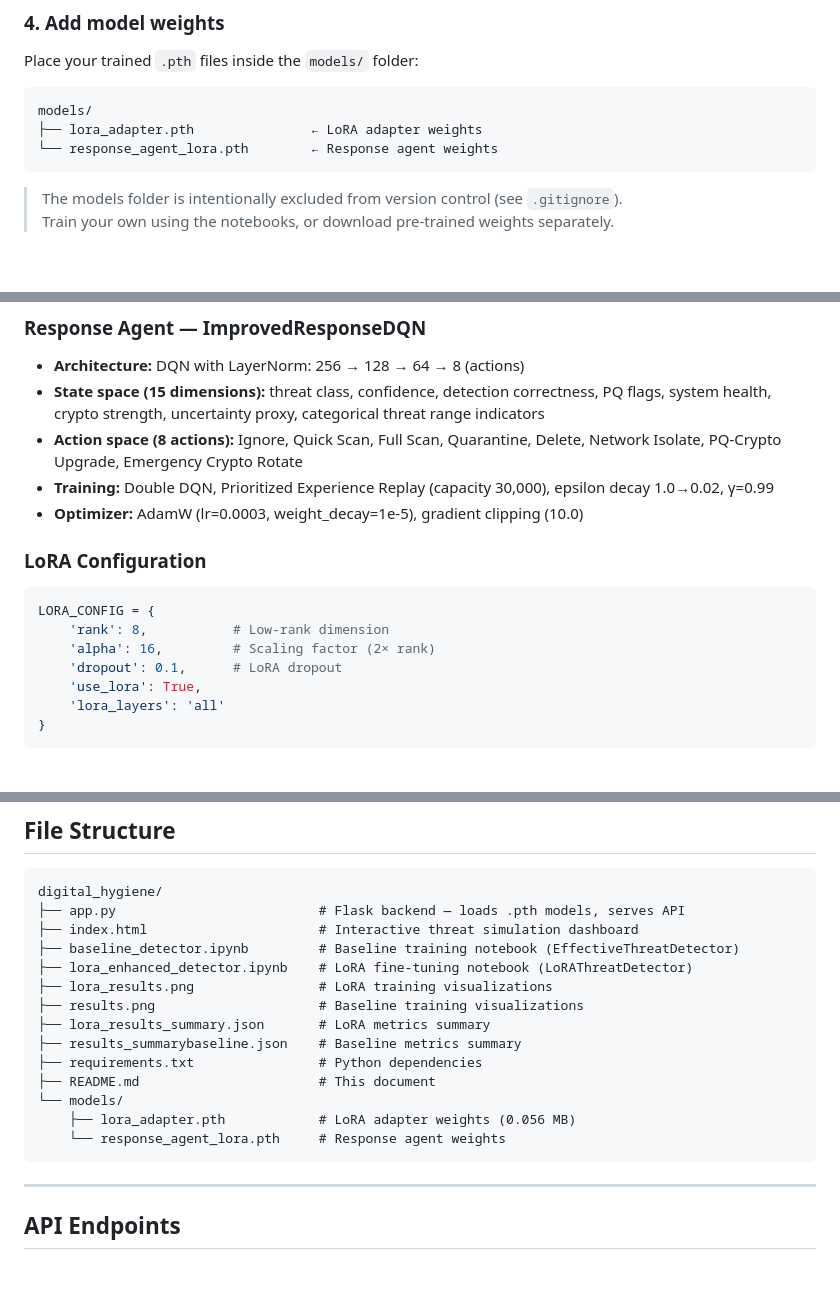
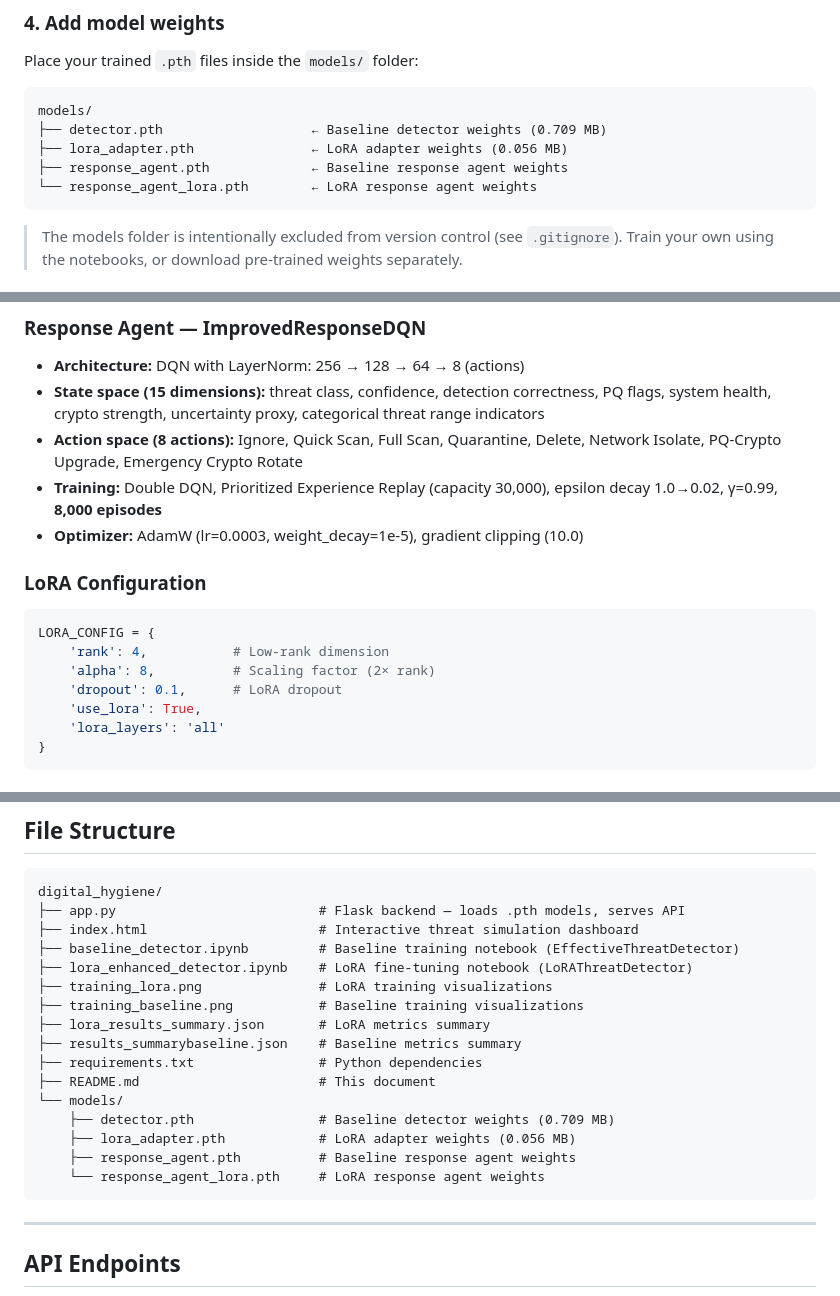
Before and after one commit to anshwppr/AMD-Slingshot-InsightX, a Markdown page: README.md, 3 parts joined by grey strips. GitHub-like rendering; blank space fills up the shorter version.

````diff
--- a/README.md
+++ b/README.md
@@ -101,8 +102,10 @@ Place your trained `.pth` files inside the `models/` folder:
 
 ```
 models/
-├── lora_adapter.pth               ← LoRA adapter weights
-└── response_agent_lora.pth        ← Response agent weights
+├── detector.pth                   ← Baseline detector weights (0.709 MB)
+├── lora_adapter.pth               ← LoRA adapter weights (0.056 MB)
+├── response_agent.pth             ← Baseline response agent weights
+└── response_agent_lora.pth        ← LoRA response agent weights
 ```
 
 > The models folder is intentionally excluded from version control (see `.gitignore`).
@@ -206,15 +221,15 @@ Network Traffic (47 features)
 - **Architecture:** DQN with LayerNorm: 256 → 128 → 64 → 8 (actions)
 - **State space (15 dimensions):** threat class, confidence, detection correctness, PQ flags, system health, crypto strength, uncertainty proxy, categorical threat range indicators
 - **Action space (8 actions):** Ignore, Quick Scan, Full Scan, Quarantine, Delete, Network Isolate, PQ-Crypto Upgrade, Emergency Crypto Rotate
-- **Training:** Double DQN, Prioritized Experience Replay (capacity 30,000), epsilon decay 1.0→0.02, γ=0.99
+- **Training:** Double DQN, Prioritized Experience Replay (capacity 30,000), epsilon decay 1.0→0.02, γ=0.99, **8,000 episodes**
 - **Optimizer:** AdamW (lr=0.0003, weight_decay=1e-5), gradient clipping (10.0)
 
 ### LoRA Configuration
 
 ```python
 LORA_CONFIG = {
-    'rank': 8,           # Low-rank dimension
-    'alpha': 16,         # Scaling factor (2× rank)
+    'rank': 4,           # Low-rank dimension
+    'alpha': 8,          # Scaling factor (2× rank)
     'dropout': 0.1,      # LoRA dropout
     'use_lora': True,
     'lora_layers': 'all'
@@ -243,15 +258,17 @@ digital_hygiene/
 ├── index.html                      # Interactive threat simulation dashboard
 ├── baseline_detector.ipynb         # Baseline training notebook (EffectiveThreatDetector)
 ├── lora_enhanced_detector.ipynb    # LoRA fine-tuning notebook (LoRAThreatDetector)
-├── lora_results.png                # LoRA training visualizations
-├── results.png                     # Baseline training visualizations
+├── training_lora.png               # LoRA training visualizations
+├── training_baseline.png           # Baseline training visualizations
 ├── lora_results_summary.json       # LoRA metrics summary
 ├── results_summarybaseline.json    # Baseline metrics summary
 ├── requirements.txt                # Python dependencies
 ├── README.md                       # This document
 └── models/
+    ├── detector.pth                # Baseline detector weights (0.709 MB)
     ├── lora_adapter.pth            # LoRA adapter weights (0.056 MB)
-    └── response_agent_lora.pth     # Response agent weights
+    ├── response_agent.pth          # Baseline response agent weights
+    └── response_agent_lora.pth     # LoRA response agent weights
 ```
 
 ---
````
Also changed, not shown: other parts of README.md (+23 -10 lines).
